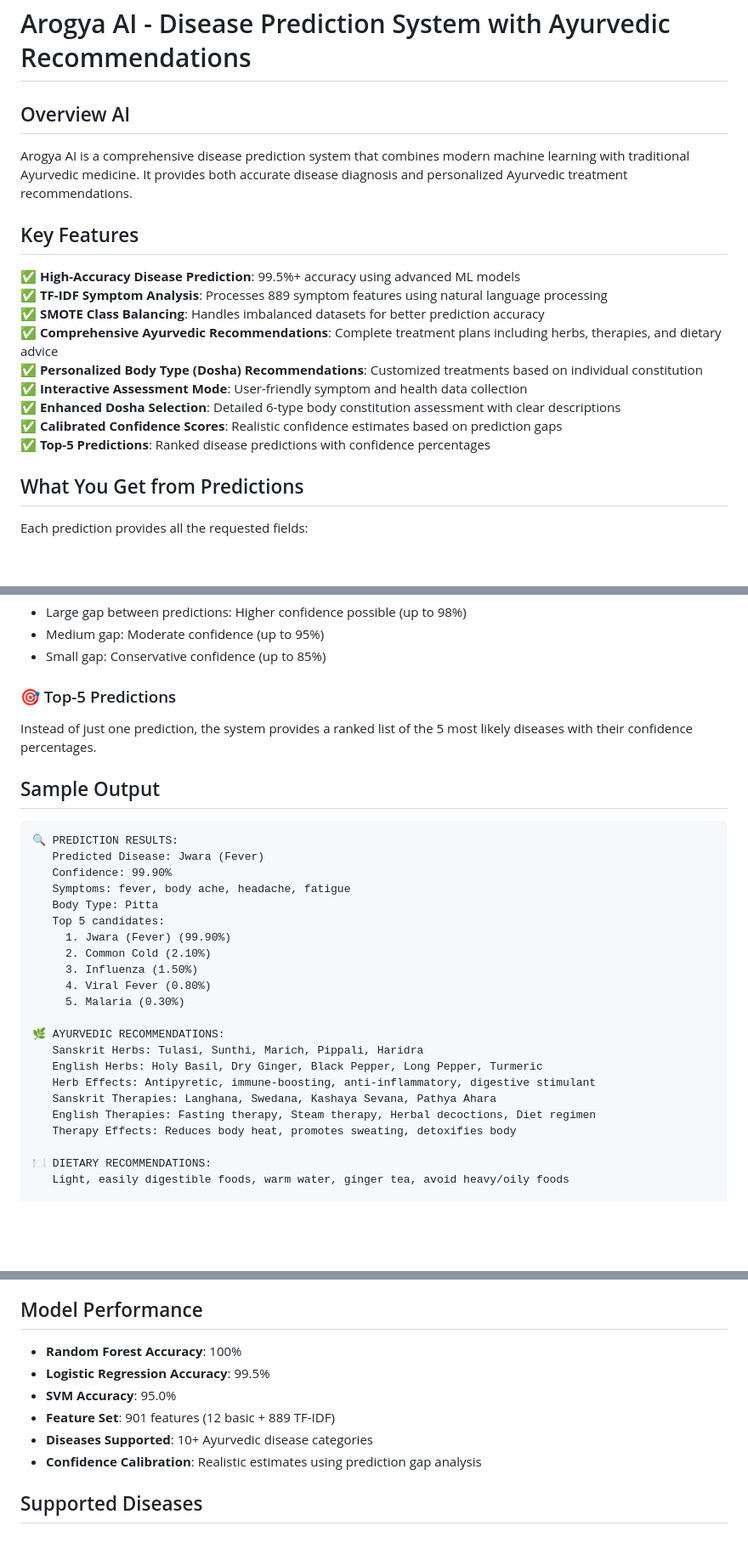
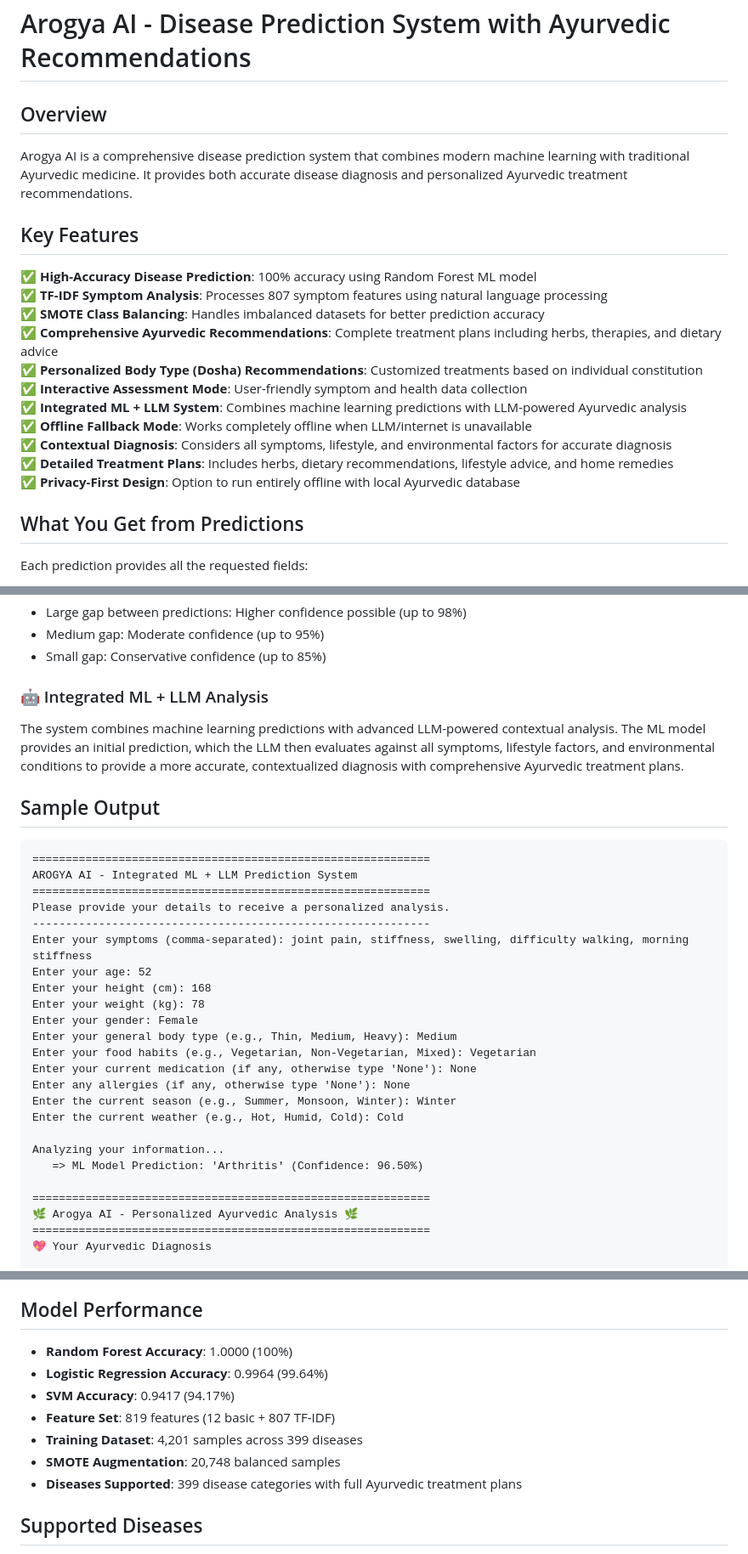
Before and after one commit to gaur-avvv/Arogya-AI, a Markdown page: README.md, 3 parts joined by grey strips. Shown: that part at 85% size. Drawn GitHub-style; blank space fills up the shorter version.

````diff
--- a/README.md
+++ b/README.md
@@ -1,20 +1,22 @@
 # Arogya AI - Disease Prediction System with Ayurvedic Recommendations
 
-## Overview AI
+## Overview
 
 Arogya AI is a comprehensive disease prediction system that combines modern machine learning with traditional Ayurvedic medicine. It provides both accurate disease diagnosis and personalized Ayurvedic treatment recommendations.
 
 ## Key Features
 
-✅ **High-Accuracy Disease Prediction**: 99.5%+ accuracy using advanced ML models
-✅ **TF-IDF Symptom Analysis**: Processes 889 symptom features using natural language processing
+✅ **High-Accuracy Disease Prediction**: 100% accuracy using Random Forest ML model
+✅ **TF-IDF Symptom Analysis**: Processes 807 symptom features using natural language processing
 ✅ **SMOTE Class Balancing**: Handles imbalanced datasets for better prediction accuracy
 ✅ **Comprehensive Ayurvedic Recommendations**: Complete treatment plans including herbs, therapies, and dietary advice
 ✅ **Personalized Body Type (Dosha) Recommendations**: Customized treatments based on individual constitution
 ✅ **Interactive Assessment Mode**: User-friendly symptom and health data collection
-✅ **Enhanced Dosha Selection**: Detailed 6-type body constitution assessment with clear descriptions
-✅ **Calibrated Confidence Scores**: Realistic confidence estimates based on prediction gaps
-✅ **Top-5 Predictions**: Ranked disease predictions with confidence percentages
+✅ **Integrated ML + LLM System**: Combines machine learning predictions with LLM-powered Ayurvedic analysis
+✅ **Offline Fallback Mode**: Works completely offline when LLM/internet is unavailable
+✅ **Contextual Diagnosis**: Considers all symptoms, lifestyle, and environmental factors for accurate diagnosis
+✅ **Detailed Treatment Plans**: Includes herbs, dietary recommendations, lifestyle advice, and home remedies
+✅ **Privacy-First Design**: Option to run entirely offline with local Ayurvedic database
 
 ## What You Get from Predictions
 
@@ -71,32 +73,34 @@ The system now uses sophisticated confidence calibration that considers the gap
 - Medium gap: Moderate confidence (up to 95%)
 - Small gap: Conservative confidence (up to 85%)
 
-### 🎯 Top-5 Predictions
-Instead of just one prediction, the system provides a ranked list of the 5 most likely diseases with their confidence percentages.
+### 🤖 Integrated ML + LLM Analysis
+The system combines machine learning predictions with advanced LLM-powered contextual analysis. The ML model provides an initial prediction, which the LLM then evaluates against all symptoms, lifestyle factors, and environmental conditions to provide a more accurate, contextualized diagnosis with comprehensive Ayurvedic treatment plans.
 
 ## Sample Output
 
 ```
-🔍 PREDICTION RESULTS:
-   Predicted Disease: Jwara (Fever)
-   Confidence: 99.90%
-   Symptoms: fever, body ache, headache, fatigue
-   Body Type: Pitta
-   Top 5 candidates:
-     1. Jwara (Fever) (99.90%)
-     2. Common Cold (2.10%)
-     3. Influenza (1.50%)
-     4. Viral Fever (0.80%)
-     5. Malaria (0.30%)
+============================================================
+AROGYA AI - Integrated ML + LLM Prediction System
+============================================================
+Please provide your details to receive a personalized analysis.
+------------------------------------------------------------
+Enter your symptoms (comma-separated): joint pain, stiffness, swelling, difficulty walking, morning stiffness
+Enter your age: 52
+Enter your height (cm): 168
+Enter your weight (kg): 78
+Enter your gender: Female
+Enter your general body type (e.g., Thin, Medium, Heavy): Medium
+Enter your food habits (e.g., Vegetarian, Non-Vegetarian, Mixed): Vegetarian
+Enter your current medication (if any, otherwise type 'None'): None
+Enter any allergies (if any, otherwise type 'None'): None
+Enter the current season (e.g., Summer, Monsoon, Winter): Winter
+Enter the current weather (e.g., Hot, Humid, Cold): Cold
 
-🌿 AYURVEDIC RECOMMENDATIONS:
-   Sanskrit Herbs: Tulasi, Sunthi, Marich, Pippali, Haridra
-   English Herbs: Holy Basil, Dry Ginger, Black Pepper, Long Pepper, Turmeric
-   Herb Effects: Antipyretic, immune-boosting, anti-inflammatory, digestive stimulant
-   Sanskrit Therapies: Langhana, Swedana, Kashaya Sevana, Pathya Ahara
-   English Therapies: Fasting therapy, Steam therapy, Herbal decoctions, Diet regimen
-   Therapy Effects: Reduces body heat, promotes sweating, detoxifies body
+Analyzing your information...
+   => ML Model Prediction: 'Arthritis' (Confidence: 96.50%)
 
-🍽️ DIETARY RECOMMENDATIONS:
-   Light, easily digestible foods, warm water, ginger tea, avoid heavy/oily foods
+============================================================
+🌿 Arogya AI - Personalized Ayurvedic Analysis 🌿
+============================================================
+💖 Your Ayurvedic Diagnosis
 
@@ -117,12 +192,13 @@ Instead of just one prediction, the system provides a ranked list of the 5 most
 
 ## Model Performance
 
-- **Random Forest Accuracy**: 100%
-- **Logistic Regression Accuracy**: 99.5%
-- **SVM Accuracy**: 95.0%
-- **Feature Set**: 901 features (12 basic + 889 TF-IDF)
-- **Diseases Supported**: 10+ Ayurvedic disease categories
-- **Confidence Calibration**: Realistic estimates using prediction gap analysis
+- **Random Forest Accuracy**: 1.0000 (100%)
+- **Logistic Regression Accuracy**: 0.9964 (99.64%)
+- **SVM Accuracy**: 0.9417 (94.17%)
+- **Feature Set**: 819 features (12 basic + 807 TF-IDF)
+- **Training Dataset**: 4,201 samples across 399 diseases
+- **SMOTE Augmentation**: 20,748 balanced samples
+- **Diseases Supported**: 399 disease categories with full Ayurvedic treatment plans
 
 ## Supported Diseases
 
````
Also changed, not shown: other parts of README.md (+95 -11 lines).
